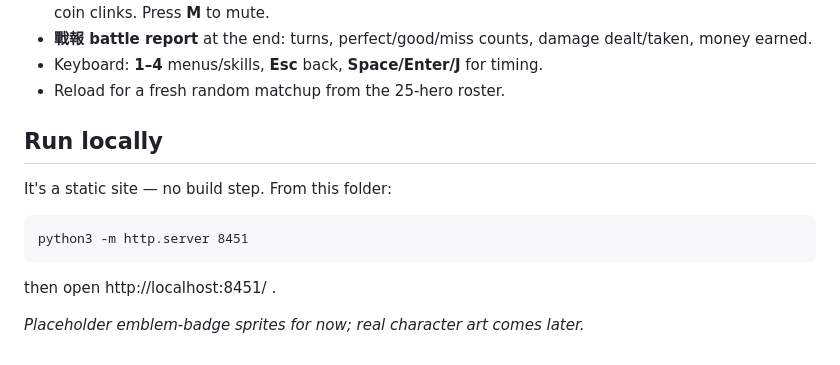
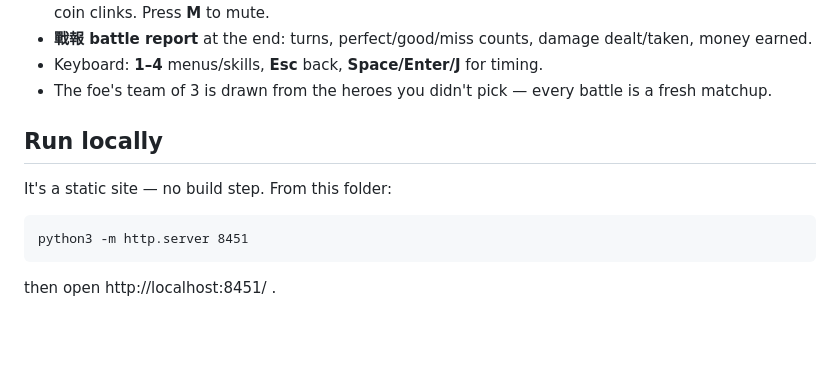
Before and after one commit to RayLi1120/three-kingdoms-duel, a Markdown page: README.md, the part around the change. GitHub-like rendering; blank space fills up the shorter version.

Commit message:
README: drop stale 25-hero + placeholder-art notes
Co-Authored-By: Claude Opus 4.8 <noreply@anthropic.com>

````diff
--- a/README.md
+++ b/README.md
@@ -49,7 +49,7 @@ turns. UI mimics the Pokémon FireRed/LeafGreen battle screen.
   win/lose jingles, coin clinks. Press **M** to mute.
 - **戰報 battle report** at the end: turns, perfect/good/miss counts, damage dealt/taken, money earned.
 - Keyboard: **1–4** menus/skills, **Esc** back, **Space/Enter/J** for timing.
-- Reload for a fresh random matchup from the 25-hero roster.
+- The foe's team of 3 is drawn from the heroes you didn't pick — every battle is a fresh matchup.
 
 ## Run locally
 It's a static site — no build step. From this folder:
@@ -59,5 +59,3 @@ python3 -m http.server 8451
 ```
 
 then open http://localhost:8451/ .
-
-*Placeholder emblem-badge sprites for now; real character art comes later.*
````
